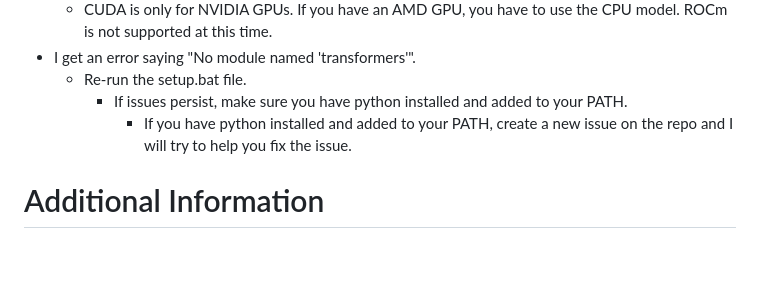
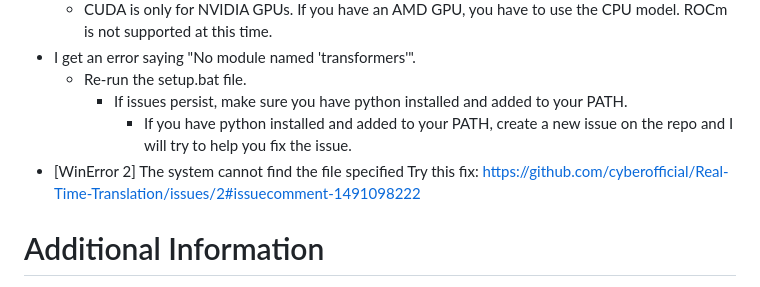
Before and after one commit to cyberofficial/Synthalingua, a Markdown page: README.md, the part around the change. Rendered like a GitHub page; blank space fills up the shorter version.

```diff
--- a/README.md
+++ b/README.md
@@ -133,6 +133,8 @@ I would put `python transcribe_audio.py --set_microphone 4` to set the device to
     * Re-run the setup.bat file.
         * If issues persist, make sure you have python installed and added to your PATH.
             * If you have python installed and added to your PATH, create a new issue on the repo and I will try to help you fix the issue.
+* [WinError 2] The system cannot find the file specified
+    Try this fix: https://github.com/cyberofficial/Real-Time-Translation/issues/2#issuecomment-1491098222
 
 # Additional Information
 * Models used are from OpenAI Whisper - [Whisper](https://github.com/openai/whisper)
```
